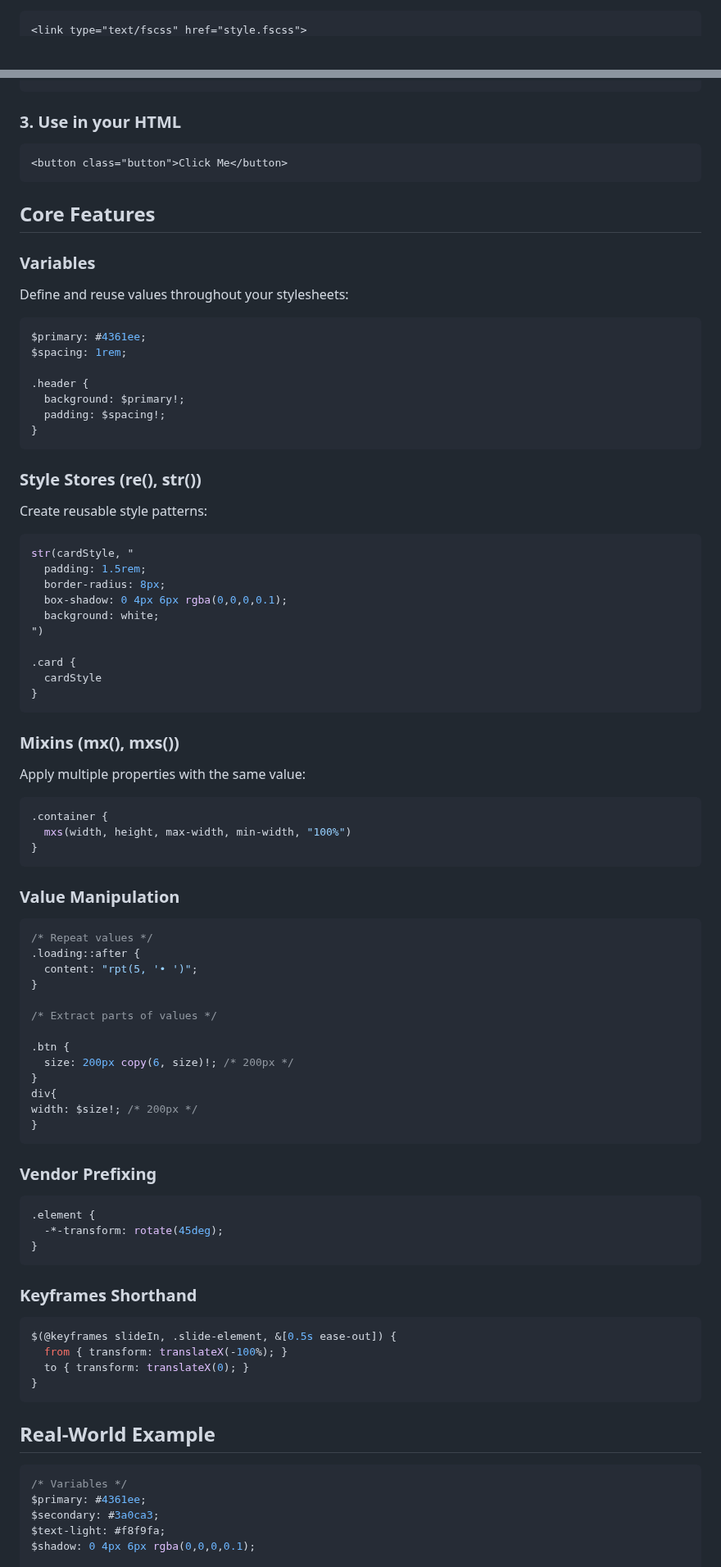
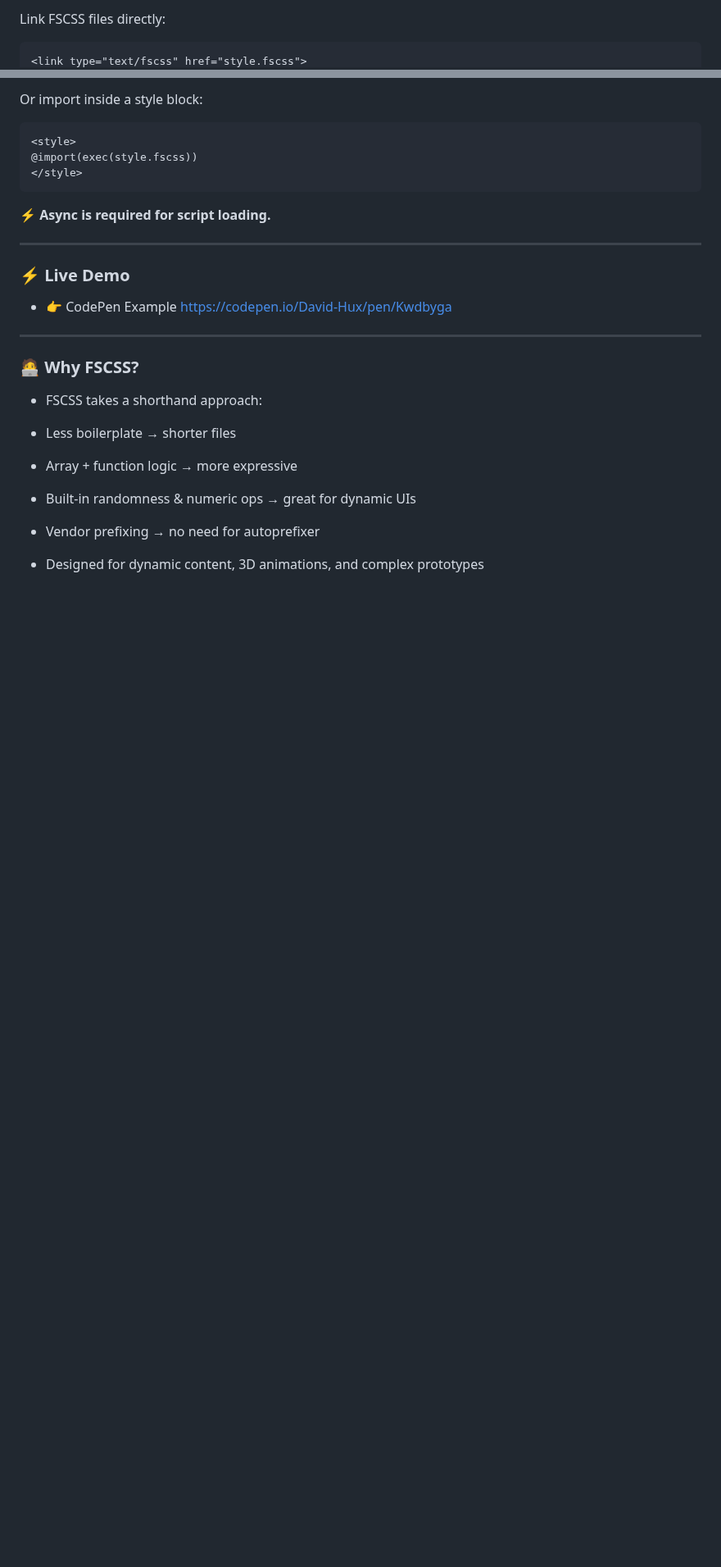
Before and after one commit to fscss-ttr/FSCSS, a Markdown page: README.md, 2 parts joined by grey strips. Shown at 82% size. Drawn GitHub-style; blank space fills up the shorter version.

````diff
--- a/README.md
+++ b/README.md
@@ -55,2 +95,3 @@ str(buttonStyle, "
+Link FSCSS files directly:
 ```html
 <link type="text/fscss" href="style.fscss">
@@ -58,85 +98,34 @@ str(buttonStyle, "
 ```
+Or import inside a style block:
+```html
+<style>
+@import(exec(style.fscss))
+</style>
+```
+**⚡ Async is required for script loading.**
 
-### 3. Use in your HTML
-```html
-<button class="button">Click Me</button>
-```
 
-## Core Features
+---
 
-### Variables
-Define and reuse values throughout your stylesheets:
-```scss
-$primary: #4361ee;
-$spacing: 1rem;
+### ⚡ Live Demo
 
-.header {
-  background: $primary!;
-  padding: $spacing!;
-}
-```
+- 👉 CodePen Example https://codepen.io/David-Hux/pen/Kwdbyga
 
-### Style Stores (re(), str())
-Create reusable style patterns:
-```css
-str(cardStyle, "
-  padding: 1.5rem;
-  border-radius: 8px;
-  box-shadow: 0 4px 6px rgba(0,0,0,0.1);
-  background: white;
-")
 
-.card {
-  cardStyle
-}
-```
+---
 
-### Mixins (mx(), mxs())
-Apply multiple properties with the same value:
-```css
-.container {
-  mxs(width, height, max-width, min-width, "100%")
-}
-```
+### 🧑‍💻 Why FSCSS?
 
-### Value Manipulation
-```css
-/* Repeat values */
-.loading::after {
-  content: "rpt(5, '• ')";
-}
+- FSCSS takes a shorthand approach:
 
-/* Extract parts of values */
+- Less boilerplate → shorter files
 
-.btn {
-  size: 200px copy(6, size)!; /* 200px */
-}
-div{
-width: $size!; /* 200px */
-}
-```
+- Array + function logic → more expressive
 
-### Vendor Prefixing
-```css
-.element {
-  -*-transform: rotate(45deg);
-}
-```
+- Built-in randomness & numeric ops → great for dynamic UIs
 
-### Keyframes Shorthand
-```css
-$(@keyframes slideIn, .slide-element, &[0.5s ease-out]) {
-  from { transform: translateX(-100%); }
-  to { transform: translateX(0); }
-}
-```
+- Vendor prefixing → no need for autoprefixer
 
-## Real-World Example
+- Designed for dynamic content, 3D animations, and complex prototypes
 
-```css
-/* Variables */
-$primary: #4361ee;
-$secondary: #3a0ca3;
-$text-light: #f8f9fa;
-$shadow: 0 4px 6px rgba(0,0,0,0.1);
 
````
Also changed, not shown: other parts of README.md (+89 -88 lines).
